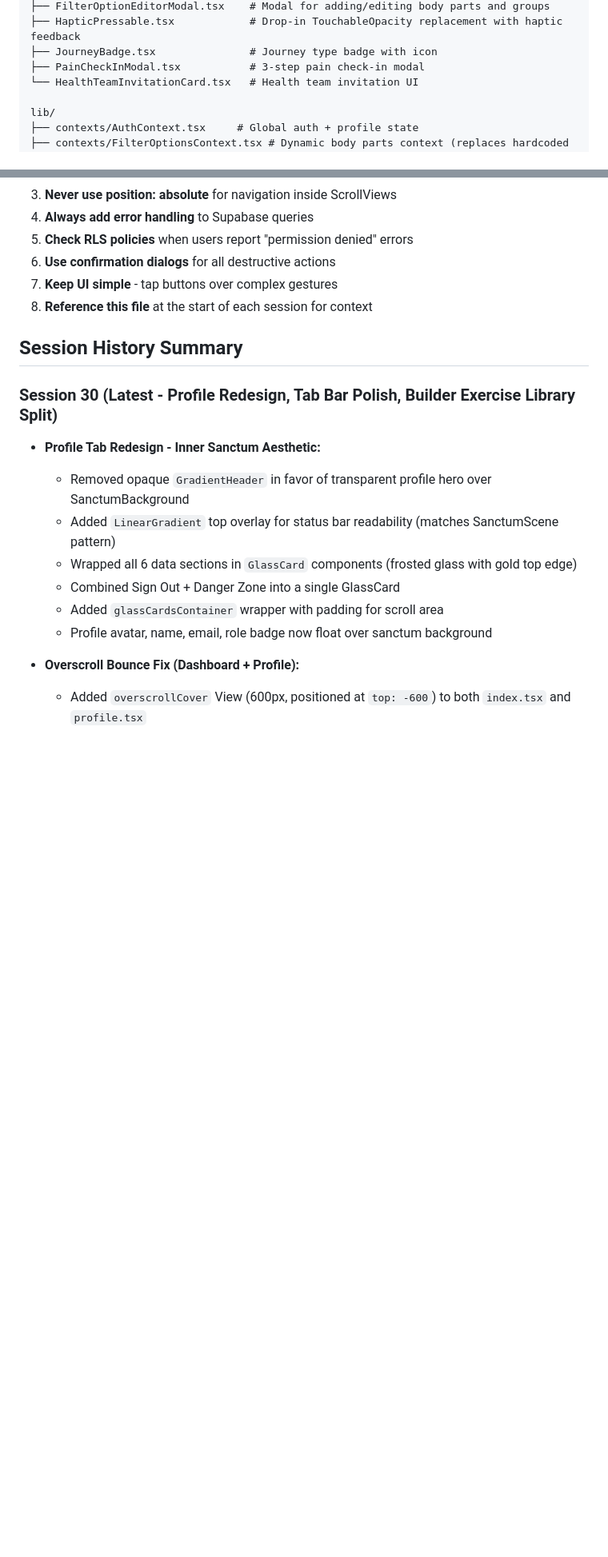
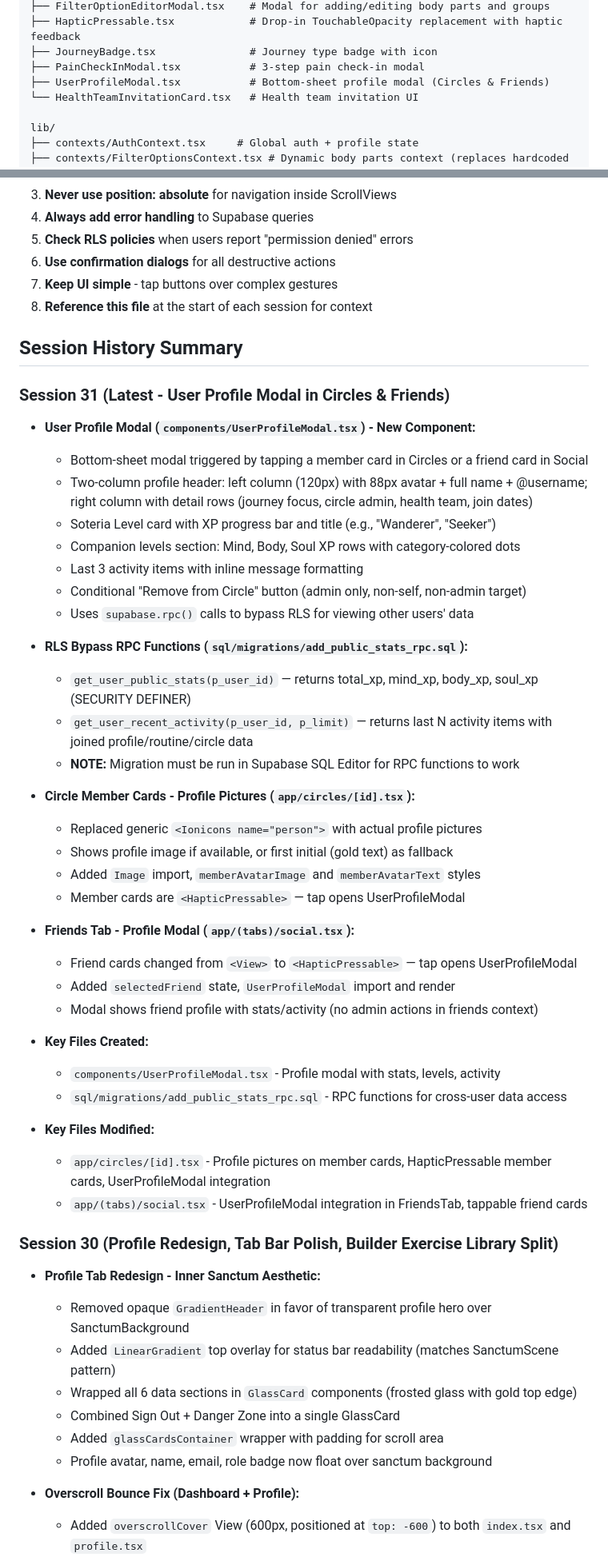
Before and after one commit to henrykhoiminh/soteria_health_mobile, a Markdown page: CLAUDE.md, 2 parts joined by grey strips. Shown at 80% size. Drawn GitHub-style; blank space fills up the shorter version.

Commit message:
add claude update

```diff
--- a/CLAUDE.md
+++ b/CLAUDE.md
@@ -76,6 +76,7 @@ components/
 ├── HapticPressable.tsx            # Drop-in TouchableOpacity replacement with haptic feedback
 ├── JourneyBadge.tsx               # Journey type badge with icon
 ├── PainCheckInModal.tsx           # 3-step pain check-in modal
+├── UserProfileModal.tsx           # Bottom-sheet profile modal (Circles & Friends)
 └── HealthTeamInvitationCard.tsx   # Health team invitation UI
 
 lib/
@@ -212,7 +213,42 @@ lsof -ti:8081 | xargs kill -9
 
 ## Session History Summary
 
-### Session 30 (Latest - Profile Redesign, Tab Bar Polish, Builder Exercise Library Split)
+### Session 31 (Latest - User Profile Modal in Circles & Friends)
+
+- **User Profile Modal (`components/UserProfileModal.tsx`) - New Component:**
+  - Bottom-sheet modal triggered by tapping a member card in Circles or a friend card in Social
+  - Two-column profile header: left column (120px) with 88px avatar + full name + @username; right column with detail rows (journey focus, circle admin, health team, join dates)
+  - Soteria Level card with XP progress bar and title (e.g., "Wanderer", "Seeker")
+  - Companion levels section: Mind, Body, Soul XP rows with category-colored dots
+  - Last 3 activity items with inline message formatting
+  - Conditional "Remove from Circle" button (admin only, non-self, non-admin target)
+  - Uses `supabase.rpc()` calls to bypass RLS for viewing other users' data
+
+- **RLS Bypass RPC Functions (`sql/migrations/add_public_stats_rpc.sql`):**
+  - `get_user_public_stats(p_user_id)` — returns total_xp, mind_xp, body_xp, soul_xp (SECURITY DEFINER)
+  - `get_user_recent_activity(p_user_id, p_limit)` — returns last N activity items with joined profile/routine/circle data
+  - **NOTE:** Migration must be run in Supabase SQL Editor for RPC functions to work
+
+- **Circle Member Cards - Profile Pictures (`app/circles/[id].tsx`):**
+  - Replaced generic `<Ionicons name="person">` with actual profile pictures
+  - Shows profile image if available, or first initial (gold text) as fallback
+  - Added `Image` import, `memberAvatarImage` and `memberAvatarText` styles
+  - Member cards are `<HapticPressable>` — tap opens UserProfileModal
+
+- **Friends Tab - Profile Modal (`app/(tabs)/social.tsx`):**
+  - Friend cards changed from `<View>` to `<HapticPressable>` — tap opens UserProfileModal
+  - Added `selectedFriend` state, `UserProfileModal` import and render
+  - Modal shows friend profile with stats/activity (no admin actions in friends context)
+
+- **Key Files Created:**
+  - `components/UserProfileModal.tsx` - Profile modal with stats, levels, activity
+  - `sql/migrations/add_public_stats_rpc.sql` - RPC functions for cross-user data access
+
+- **Key Files Modified:**
+  - `app/circles/[id].tsx` - Profile pictures on member cards, HapticPressable member cards, UserProfileModal integration
+  - `app/(tabs)/social.tsx` - UserProfileModal integration in FriendsTab, tappable friend cards
+
+### Session 30 (Profile Redesign, Tab Bar Polish, Builder Exercise Library Split)
 
 - **Profile Tab Redesign - Inner Sanctum Aesthetic:**
   - Removed opaque `GradientHeader` in favor of transparent profile hero over SanctumBackground
```
Also changed, not shown: other parts of CLAUDE.md (+6 -6 lines).
